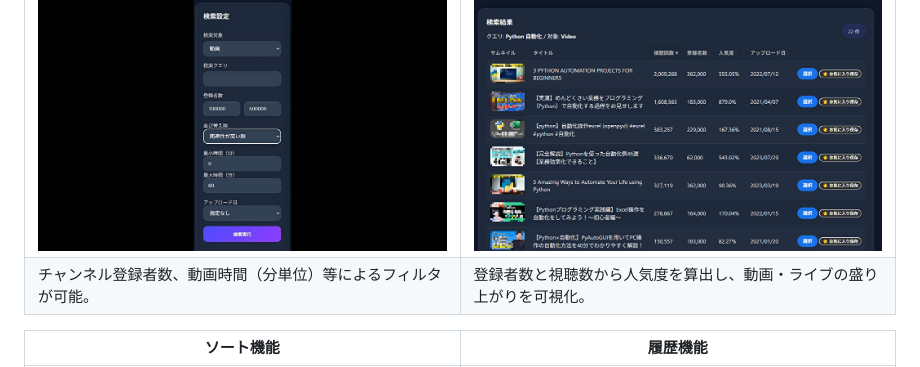
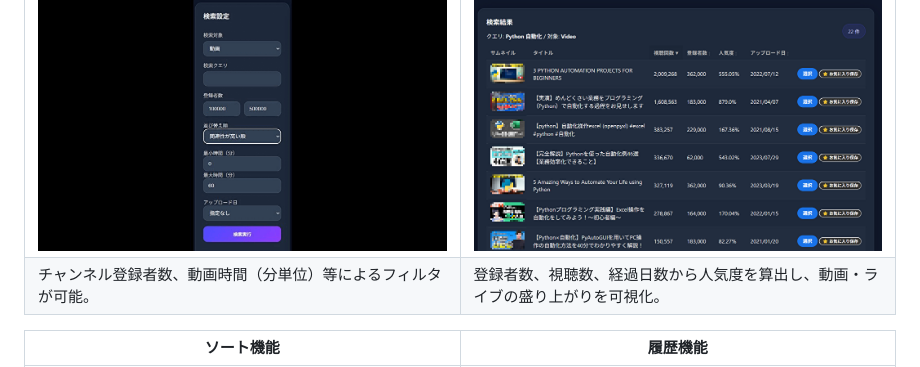
Before and after one commit to rezi7mn/youtube_search, a Markdown page: README.md, the part around the change. Rendered like a GitHub page.

```diff
--- a/README.md
+++ b/README.md
@@ -28,7 +28,7 @@ Youtube詳細検索アプリです。
 | 詳細フィルタリング | 人気度 |
 | ---- | ---- |
 | ![詳細フィルタリング](Youtube_search_django/image/resize2_filter.gif) | ![人気度](Youtube_search_django/image/mz_sort1.png) |
-| チャンネル登録者数、動画時間（分単位）等によるフィルタが可能。 | 登録者数と視聴数から人気度を算出し、動画・ライブの盛り上がりを可視化。 |
+| チャンネル登録者数、動画時間（分単位）等によるフィルタが可能。 | 登録者数、視聴数、経過日数から人気度を算出し、動画・ライブの盛り上がりを可視化。 |
 
 | ソート機能 | 履歴機能 |
 | ---- | ---- |
```
